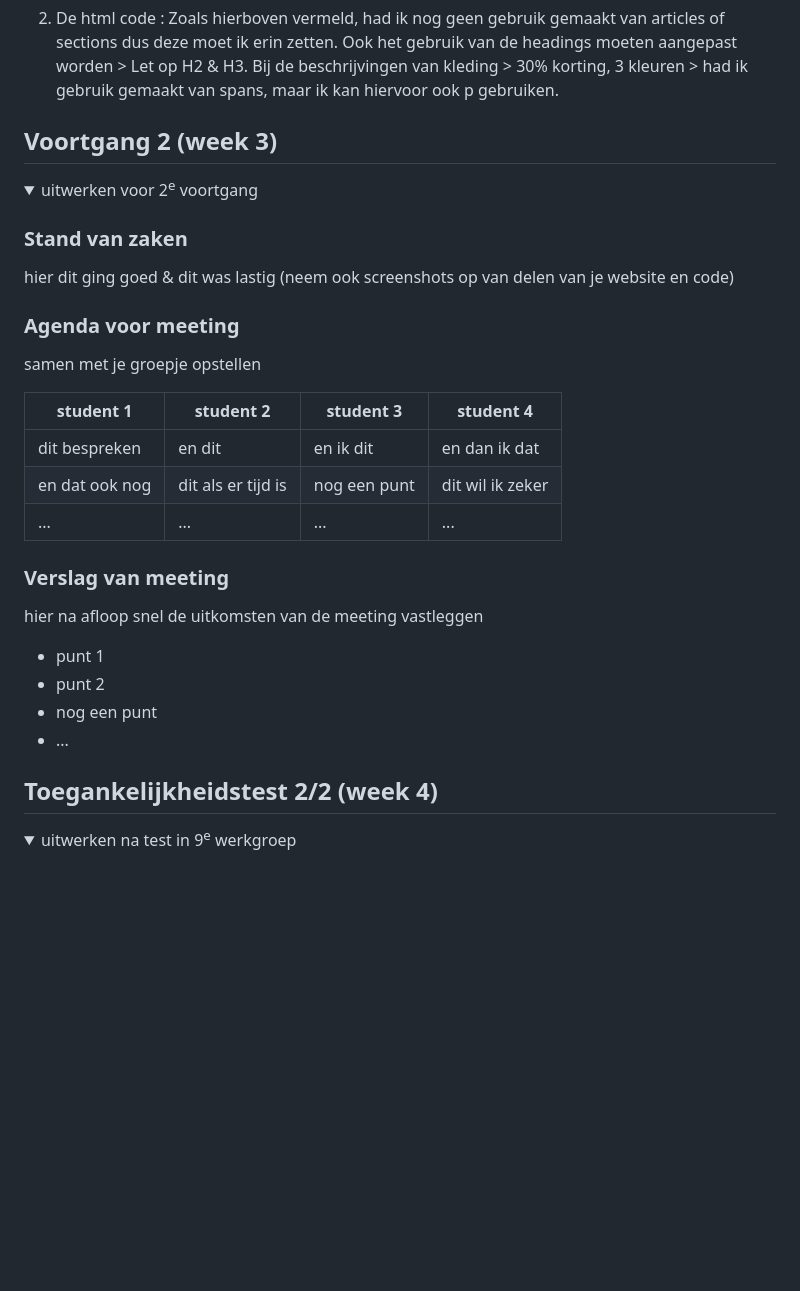
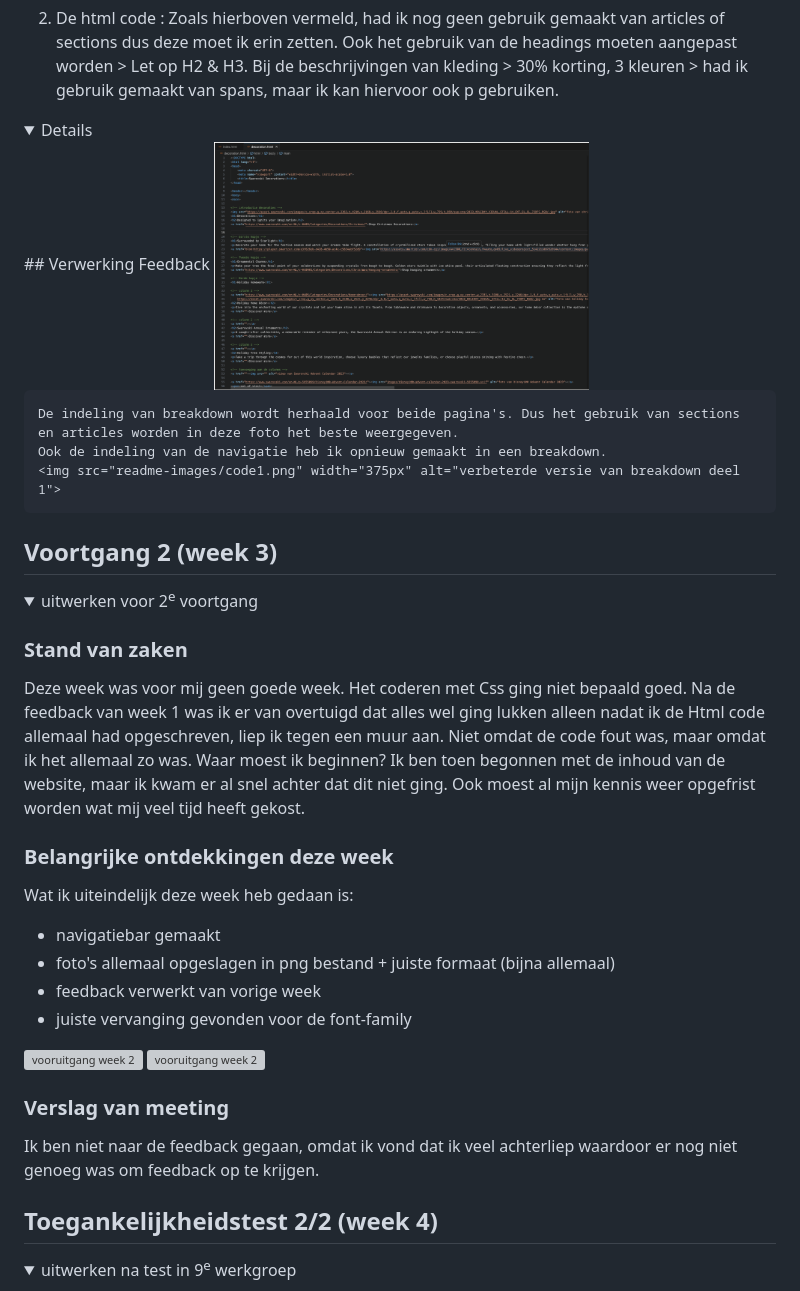
Before and after one commit to Kimvz19/blokweb, a Markdown page: README.md, the part around the change. Drawn GitHub-style; folded sections open; blank space fills up the shorter version; grey boxes are pictures that could not be loaded.

```diff
--- a/README.md
+++ b/README.md
@@ -169,7 +169,15 @@ Nb. Door *open* toe te voegen aan een *details* element kun je deze standaard op
 
 </details>
 
+<details>
+## Verwerking Feedback
+    <img src="readme-images/code1.png" width="375px" alt="verbeterde versie van breakdown header">
 
+    De indeling van breakdown wordt herhaald voor beide pagina's. Dus het gebruik van sections en articles worden in deze foto het beste weergegeven.
+    Ook de indeling van de navigatie heb ik opnieuw gemaakt in een breakdown.
+    <img src="readme-images/code1.png" width="375px" alt="verbeterde versie van breakdown deel 1">
+
+</details>
 
 
 
@@ -179,27 +187,26 @@ Nb. Door *open* toe te voegen aan een *details* element kun je deze standaard op
   <summary>uitwerken voor 2<sup>e</sup> voortgang</summary>
 
   ### Stand van zaken
-  hier dit ging goed & dit was lastig (neem ook screenshots op van delen van je website en code)
+  Deze week was voor mij geen goede week. Het coderen met Css ging niet bepaald goed.
+  Na de feedback van week 1 was ik er van overtuigd dat alles wel ging lukken alleen nadat ik de Html code allemaal had opgeschreven, liep ik tegen een muur aan.
+  Niet omdat de code fout was, maar omdat ik het allemaal zo was. Waar moest ik beginnen?  Ik ben toen begonnen met de inhoud van de website, maar ik kwam er al snel achter dat dit niet ging.
+  Ook moest al mijn kennis weer opgefrist worden wat mij veel tijd heeft gekost.
 
 
-  ### Agenda voor meeting
-  samen met je groepje opstellen
-
-  | student 1      | student 2          | student 3    | student 4        |
-  | ---            | ---                | ---          | ---              |
-  | dit bespreken  | en dit             | en ik dit    | en dan ik dat    |
-  | en dat ook nog | dit als er tijd is | nog een punt | dit wil ik zeker |
-  | ...            | ...                | ...          | ...              |
 
 
+  ### Belangrijke ontdekkingen deze week
+  Wat ik uiteindelijk deze week heb gedaan is:
+  - navigatiebar gemaakt
+  - foto's allemaal opgeslagen in png bestand + juiste formaat (bijna allemaal)
+  - feedback verwerkt van vorige week
+  - juiste vervanging gevonden voor de font-family
+
+  <img src="readme-images/vooruitgangweek2.png" width="616px" alt="vooruitgang week 2">
+    <img src="readme-images/vooruitgangweek2.1.png" width="616px" alt="vooruitgang week 2">
+
   ### Verslag van meeting
-  hier na afloop snel de uitkomsten van de meeting vastleggen
-
-  - punt 1
-  - punt 2
-  - nog een punt
-- ...
-
+  Ik ben niet naar de feedback gegaan, omdat ik vond dat ik veel achterliep waardoor er nog niet genoeg was om feedback op te krijgen.
 </details>
 
 
```
